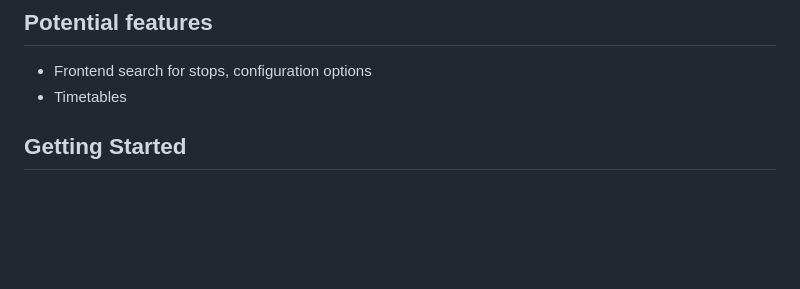
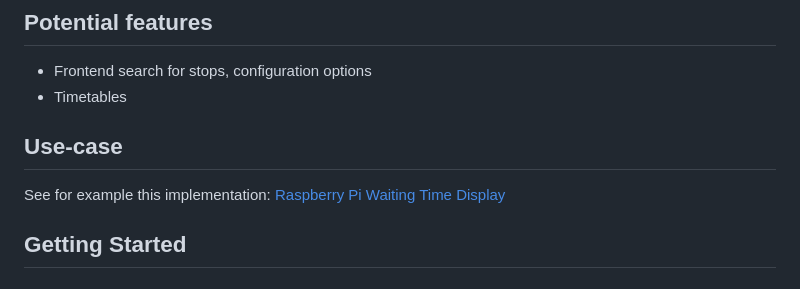
Before and after one commit to bdamokos/brussels_transit, a Markdown page: readme.md, the part around the change. GitHub-like rendering; blank space fills up the shorter version.

Commit message:
link to other rep

```diff
--- a/readme.md
+++ b/readme.md
@@ -13,6 +13,9 @@ The aim is for a modular design that allows for easy addition of new transit pro
 ## Potential features
 - Frontend search for stops, configuration options
 - Timetables
+
+## Use-case
+See for example this implementation: [Raspberry Pi Waiting Time Display](https://github.com/bdamokos/rpi_waiting_time_display)
 
 
 ## Getting Started
```
